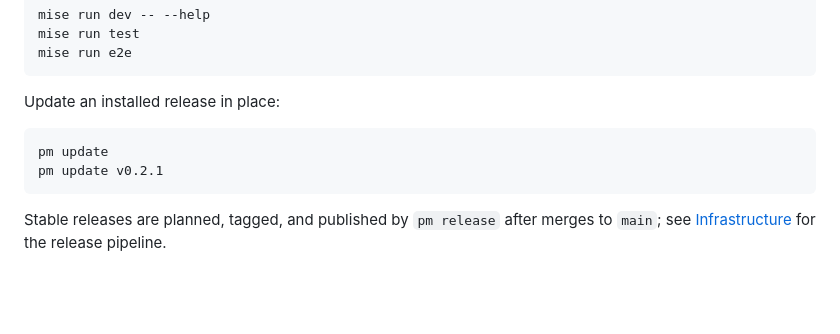
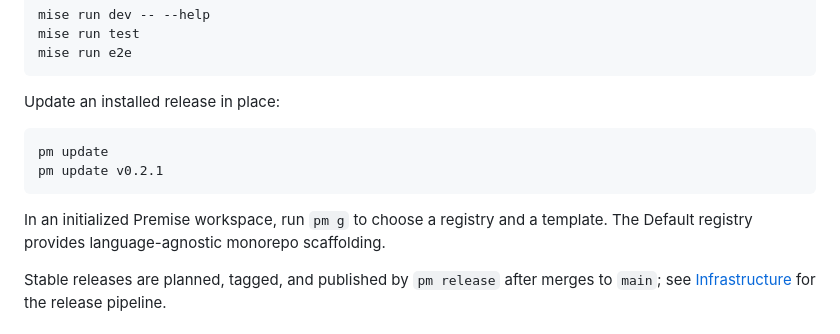
Before and after one commit to cloudvoyant/premise, a Markdown page: README.md, the part around the change. Rendered like a GitHub page; blank space fills up the shorter version.

````diff
--- a/README.md
+++ b/README.md
@@ -58,6 +58,8 @@ pm update
 pm update v0.2.1
 ```
 
+In an initialized Premise workspace, run `pm g` to choose a registry and a template. The Default registry provides language-agnostic monorepo scaffolding.
+
 Stable releases are planned, tagged, and published by `pm release` after merges to `main`; see [Infrastructure](docs/infrastructure.md) for the release pipeline.
 
 ## Documentation
````
